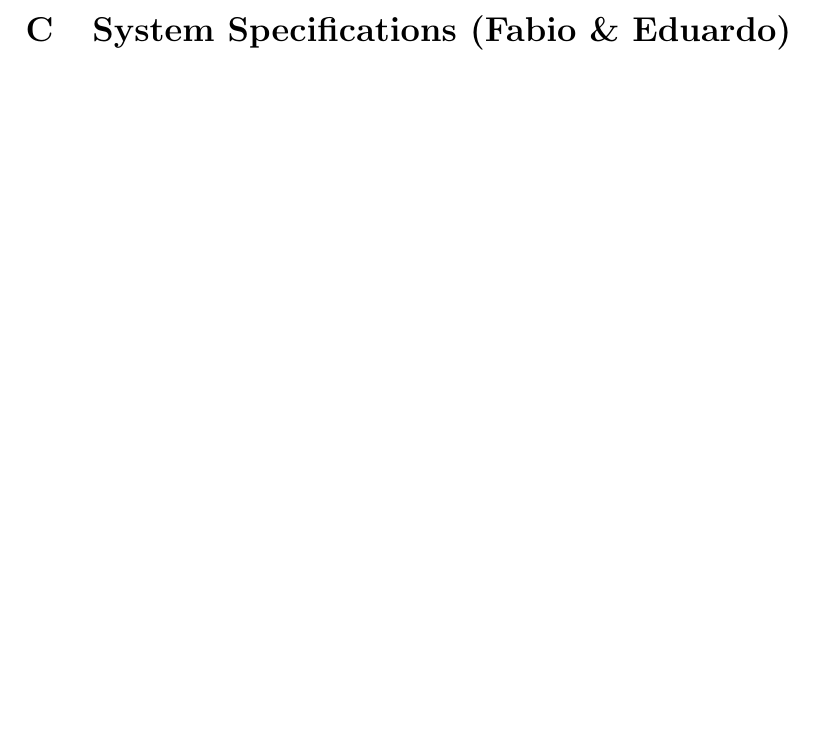
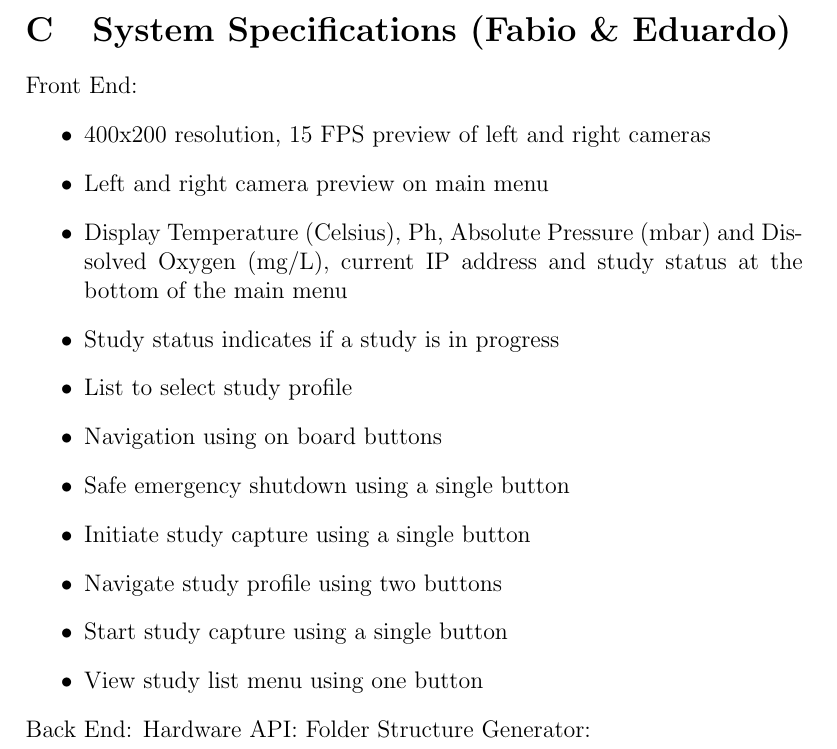
Before and after one commit to fabiomatos999/M.O.S.I.S, a LaTeX document (Progress_Report_Document/Main_Document/Main_Document.tex, which reads Progress_Report_Document/Appendix/System_Specifications/System_Specifications.tex): part of page 13 of 18 before the commit and part of page 12 of 19 after it, cut so that both start at the same text, the shorter picture padded with empty space. Compiled offline with pdfLaTeX.

Commit message:
Start System Specifications

```diff
--- a/Progress_Report_Document/Appendix/System_Specifications/System_Specifications.tex
+++ b/Progress_Report_Document/Appendix/System_Specifications/System_Specifications.tex
@@ -1 +1,18 @@
 \section{System Specifications (Fabio \& Eduardo)}
+Front End:
+\begin{itemize}
+	\item 400x200 resolution, 15 FPS preview of left and right cameras
+	\item Left and right camera preview on main menu
+	\item Display Temperature (Celsius), Ph, Absolute Pressure (mbar) and Dissolved Oxygen (mg/L), current IP address and study status at the bottom of the main menu
+	\item Study status indicates if a study is in progress
+	\item List to select study profile
+	\item Navigation using on board buttons
+	\item Safe emergency shutdown using a single button
+	\item Initiate study capture using a single button
+	\item Navigate study profile using two buttons
+	\item Start study capture using a single button
+	\item View study list menu using one button
+\end{itemize}
+Back End:
+Hardware API:
+Folder Structure Generator:
```
